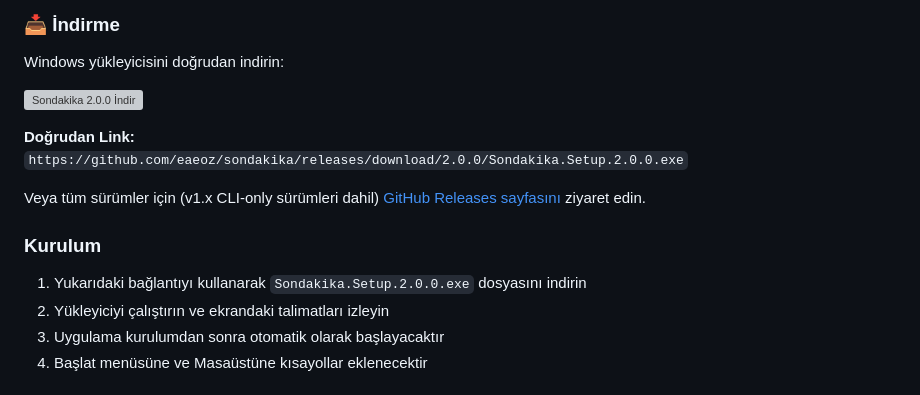
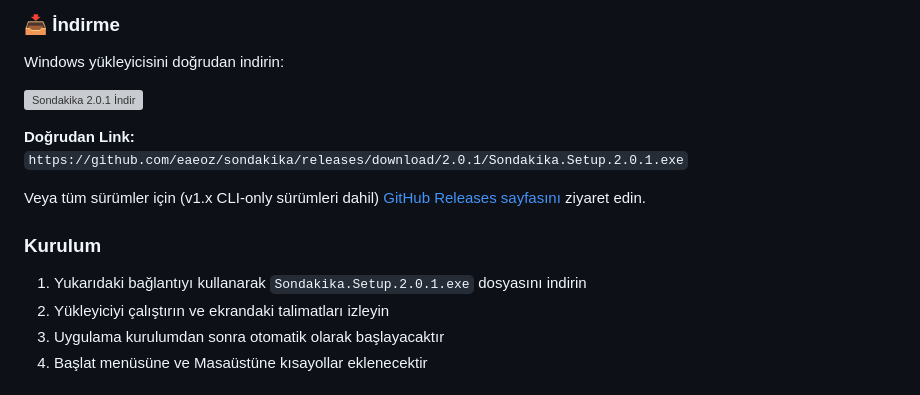
Before and after one commit to eaeoz/sondakika, a Markdown page: README.md, the part around one of its changes. Rendered like a GitHub page; grey boxes are pictures that could not be loaded.

```diff
--- a/README.md
+++ b/README.md
@@ -65,15 +66,15 @@ Varsayılan `npm start` komutu v2.0.0 Electron GUI'sini çalıştırır. Eski CL
 
 Windows yükleyicisini doğrudan indirin:
 
-[![Sondakika 2.0.0 İndir](https://img.shields.io/badge/⬇️%20İndir-Windows%20Yükleyici%20(64-bit)-blue?style=for-the-badge)](https://github.com/eaeoz/sondakika/releases/download/2.0.0/Sondakika.Setup.2.0.0.exe)
+[![Sondakika 2.0.1 İndir](https://img.shields.io/badge/⬇️%20İndir-Windows%20Yükleyici%20(64-bit)-blue?style=for-the-badge)](https://github.com/eaeoz/sondakika/releases/download/2.0.1/Sondakika.Setup.2.0.1.exe)
 
 **Doğrudan Link:**
-`https://github.com/eaeoz/sondakika/releases/download/2.0.0/Sondakika.Setup.2.0.0.exe`
+`https://github.com/eaeoz/sondakika/releases/download/2.0.1/Sondakika.Setup.2.0.1.exe`
 
 Veya tüm sürümler için (v1.x CLI-only sürümleri dahil) [GitHub Releases sayfasını](https://github.com/eaeoz/sondakika/releases) ziyaret edin.
 
 ### Kurulum
-1. Yukarıdaki bağlantıyı kullanarak `Sondakika.Setup.2.0.0.exe` dosyasını indirin
+1. Yukarıdaki bağlantıyı kullanarak `Sondakika.Setup.2.0.1.exe` dosyasını indirin
 2. Yükleyiciyi çalıştırın ve ekrandaki talimatları izleyin
 3. Uygulama kurulumdan sonra otomatik olarak başlayacaktır
 4. Başlat menüsüne ve Masaüstüne kısayollar eklenecektir
```
Also changed, not shown: other parts of README.md (+22 -8 lines).
